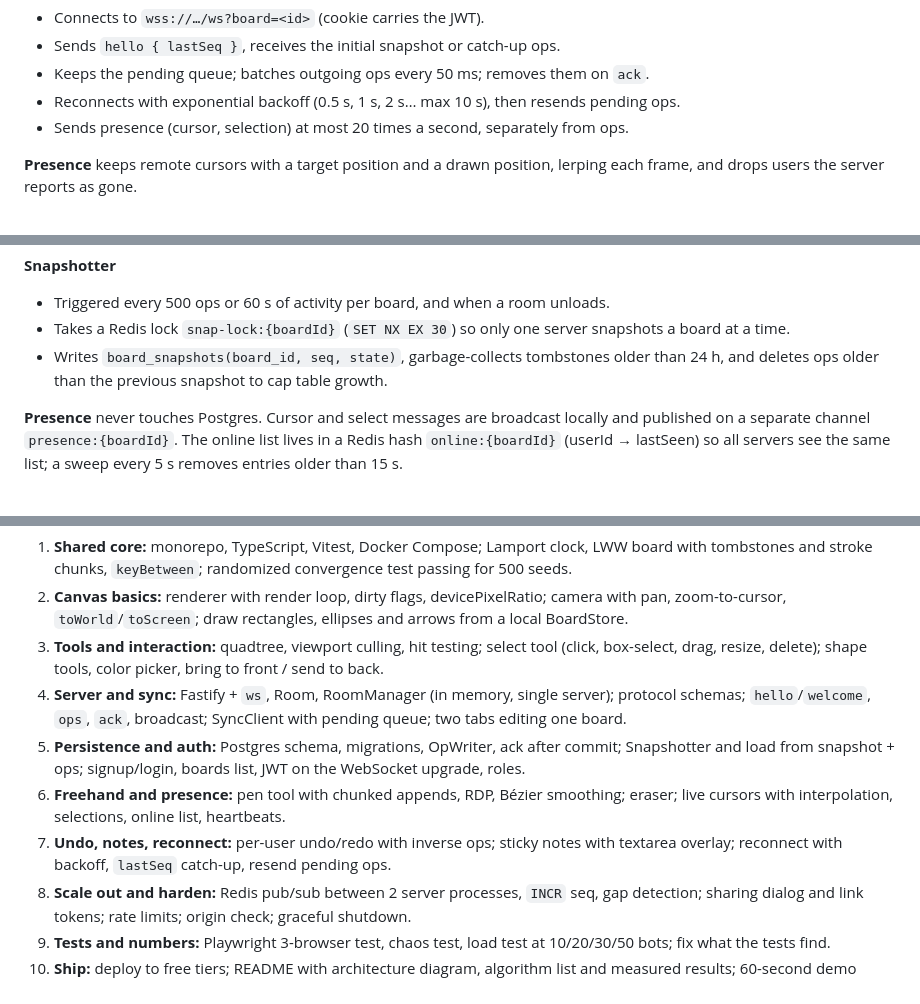
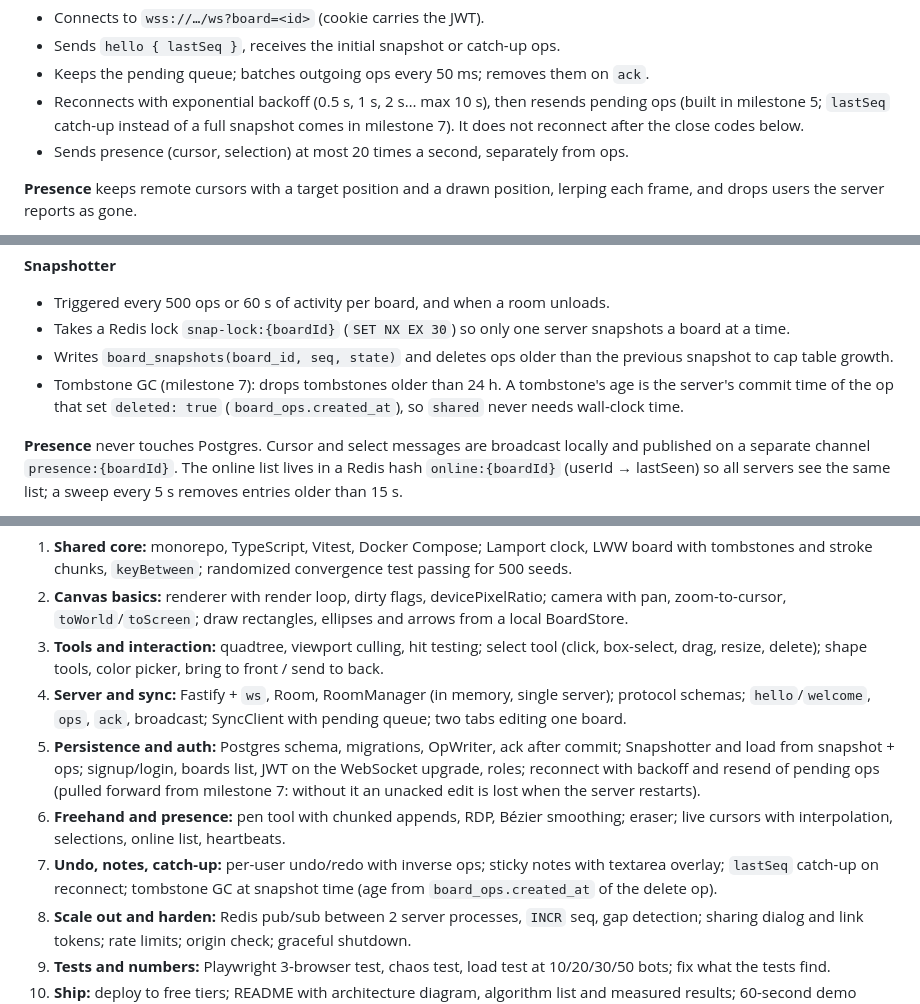
Before and after one commit to Octovia7/collab-whiteboard, a Markdown page: docs/system-design.md, 3 parts joined by grey strips. GitHub-like rendering.

Commit message:
Document role message, close codes, reconnect and tombstone GC timing
- {t:'role'} server message and close codes 1008/4003/4004
- Reconnect with backoff moved into milestone 5; lastSeq catch-up and
  tombstone GC stay in milestone 7
- Tombstone age = board_ops.created_at of the delete op, so shared stays
  free of wall-clock time

Co-Authored-By: Claude Opus 5.5 <noreply@anthropic.com>

```diff
--- a/docs/system-design.md
+++ b/docs/system-design.md
@@ -180,7 +180,7 @@ interface Tool {
 - Connects to `wss://…/ws?board=<id>` (cookie carries the JWT).
 - Sends `hello { lastSeq }`, receives the initial snapshot or catch-up ops.
 - Keeps the pending queue; batches outgoing ops every 50 ms; removes them on `ack`.
-- Reconnects with exponential backoff (0.5 s, 1 s, 2 s… max 10 s), then resends pending ops.
+- Reconnects with exponential backoff (0.5 s, 1 s, 2 s… max 10 s), then resends pending ops (built in milestone 5; `lastSeq` catch-up instead of a full snapshot comes in milestone 7). It does not reconnect after the close codes below.
 - Sends presence (cursor, selection) at most 20 times a second, separately from ops.
 
 **Presence** keeps remote cursors with a target position and a drawn position, lerping each frame, and drops users the server reports as gone.
@@ -265,7 +268,8 @@ Waiting for the commit before acking (step 6 → 7) is what makes "no acknowledg
 
 - Triggered every 500 ops or 60 s of activity per board, and when a room unloads.
 - Takes a Redis lock `snap-lock:{boardId}` (`SET NX EX 30`) so only one server snapshots a board at a time.
-- Writes `board_snapshots(board_id, seq, state)`, garbage-collects tombstones older than 24 h, and deletes ops older than the previous snapshot to cap table growth.
+- Writes `board_snapshots(board_id, seq, state)` and deletes ops older than the previous snapshot to cap table growth.
+- Tombstone GC (milestone 7): drops tombstones older than 24 h. A tombstone's age is the server's commit time of the op that set `deleted: true` (`board_ops.created_at`), so `shared` never needs wall-clock time.
 
 **Presence** never touches Postgres. Cursor and select messages are broadcast locally and published on a separate channel `presence:{boardId}`. The online list lives in a Redis hash `online:{boardId}` (userId → lastSeen) so all servers see the same list; a sweep every 5 s removes entries older than 15 s.
 
@@ -446,9 +450,9 @@ Milestones are built in this order; each ends with something that runs. The chec
 2. **Canvas basics:** renderer with render loop, dirty flags, devicePixelRatio; camera with pan, zoom-to-cursor, `toWorld`/`toScreen`; draw rectangles, ellipses and arrows from a local BoardStore.
 3. **Tools and interaction:** quadtree, viewport culling, hit testing; select tool (click, box-select, drag, resize, delete); shape tools, color picker, bring to front / send to back.
 4. **Server and sync:** Fastify + `ws`, Room, RoomManager (in memory, single server); protocol schemas; `hello`/`welcome`, `ops`, `ack`, broadcast; SyncClient with pending queue; two tabs editing one board.
-5. **Persistence and auth:** Postgres schema, migrations, OpWriter, ack after commit; Snapshotter and load from snapshot + ops; signup/login, boards list, JWT on the WebSocket upgrade, roles.
+5. **Persistence and auth:** Postgres schema, migrations, OpWriter, ack after commit; Snapshotter and load from snapshot + ops; signup/login, boards list, JWT on the WebSocket upgrade, roles; reconnect with backoff and resend of pending ops (pulled forward from milestone 7: without it an unacked edit is lost when the server restarts).
 6. **Freehand and presence:** pen tool with chunked appends, RDP, Bézier smoothing; eraser; live cursors with interpolation, selections, online list, heartbeats.
-7. **Undo, notes, reconnect:** per-user undo/redo with inverse ops; sticky notes with textarea overlay; reconnect with backoff, `lastSeq` catch-up, resend pending ops.
+7. **Undo, notes, catch-up:** per-user undo/redo with inverse ops; sticky notes with textarea overlay; `lastSeq` catch-up on reconnect; tombstone GC at snapshot time (age from `board_ops.created_at` of the delete op).
 8. **Scale out and harden:** Redis pub/sub between 2 server processes, `INCR` seq, gap detection; sharing dialog and link tokens; rate limits; origin check; graceful shutdown.
 9. **Tests and numbers:** Playwright 3-browser test, chaos test, load test at 10/20/30/50 bots; fix what the tests find.
 10. **Ship:** deploy to free tiers; README with architecture diagram, algorithm list and measured results; 60-second demo video.
```
Also changed, not shown: other parts of docs/system-design.md (+3 -0 lines), docs/algorithms.md (+2 -2 lines).
